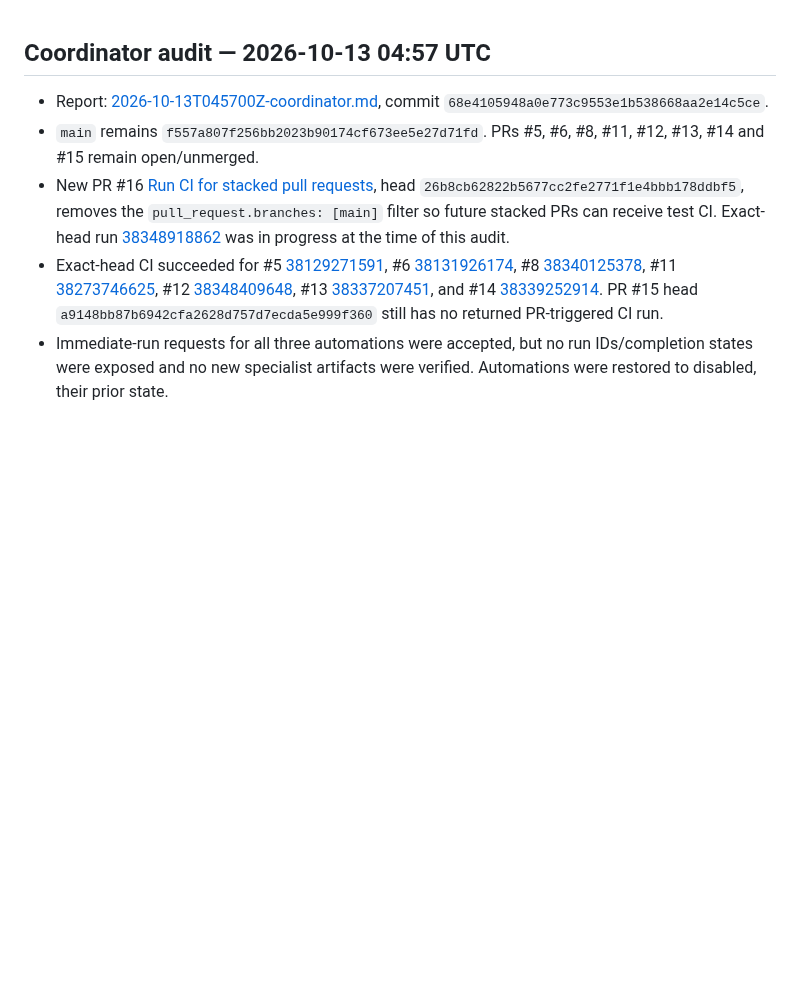
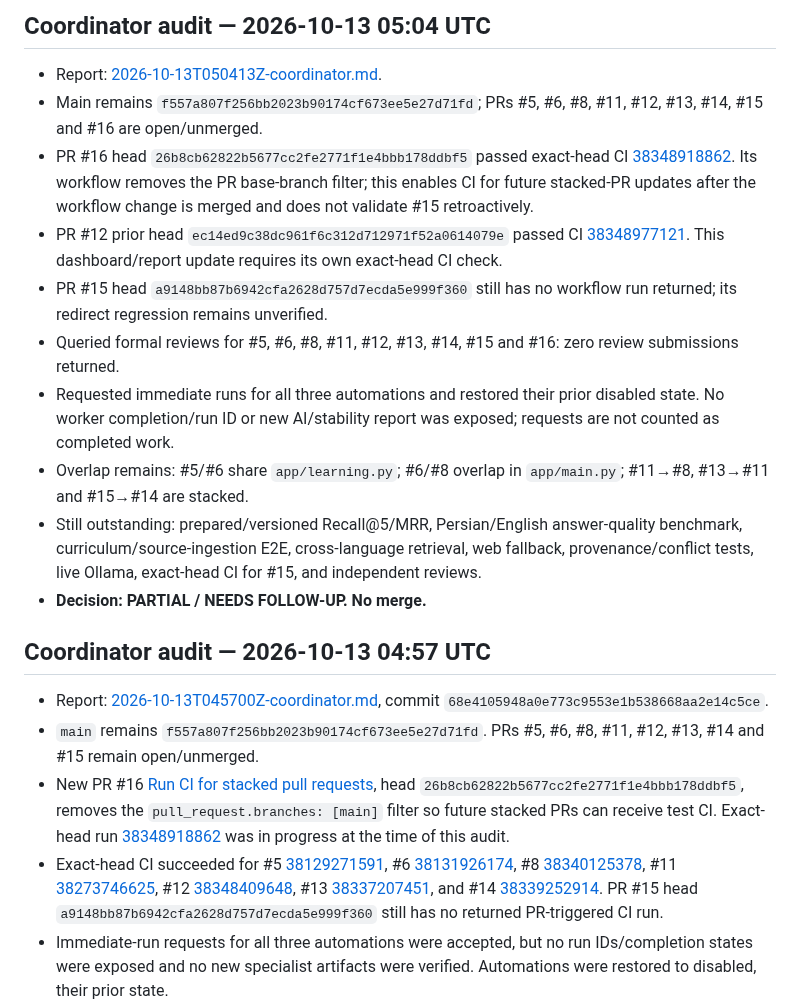
Before and after one commit to cognitive-kernel/Personal-AI-assistant, a Markdown page: docs/PROJECT_PROGRESS.md, the part around the change. Drawn GitHub-style; blank space fills up the shorter version.

Commit message:
docs: update verified project coordination dashboard

```diff
--- a/docs/PROJECT_PROGRESS.md
+++ b/docs/PROJECT_PROGRESS.md
@@ -1,3 +1,16 @@
+## Coordinator audit — 2026-10-13 05:04 UTC
+
+- Report: [2026-10-13T050413Z-coordinator.md](automation-reports/2026-10-13T050413Z-coordinator.md).
+- Main remains `f557a807f256bb2023b90174cf673ee5e27d71fd`; PRs #5, #6, #8, #11, #12, #13, #14, #15 and #16 are open/unmerged.
+- PR #16 head `26b8cb62822b5677cc2fe2771f1e4bbb178ddbf5` passed exact-head CI [38348918862](https://github.com/cognitive-kernel/Personal-AI-assistant/actions/runs/38348918862). Its workflow removes the PR base-branch filter; this enables CI for future stacked-PR updates after the workflow change is merged and does not validate #15 retroactively.
+- PR #12 prior head `ec14ed9c38dc961f6c312d712971f52a0614079e` passed CI [38348977121](https://github.com/cognitive-kernel/Personal-AI-assistant/actions/runs/38348977121). This dashboard/report update requires its own exact-head CI check.
+- PR #15 head `a9148bb87b6942cfa2628d757d7ecda5e999f360` still has no workflow run returned; its redirect regression remains unverified.
+- Queried formal reviews for #5, #6, #8, #11, #12, #13, #14, #15 and #16: zero review submissions returned.
+- Requested immediate runs for all three automations and restored their prior disabled state. No worker completion/run ID or new AI/stability report was exposed; requests are not counted as completed work.
+- Overlap remains: #5/#6 share `app/learning.py`; #6/#8 overlap in `app/main.py`; #11→#8, #13→#11 and #15→#14 are stacked.
+- Still outstanding: prepared/versioned Recall@5/MRR, Persian/English answer-quality benchmark, curriculum/source-ingestion E2E, cross-language retrieval, web fallback, provenance/conflict tests, live Ollama, exact-head CI for #15, and independent reviews.
+- **Decision: PARTIAL / NEEDS FOLLOW-UP. No merge.**
+
 ## Coordinator audit — 2026-10-13 04:57 UTC
 
 - Report: [2026-10-13T045700Z-coordinator.md](automation-reports/2026-10-13T045700Z-coordinator.md), commit `68e4105948a0e773c9553e1b538668aa2e14c5ce`.
```
